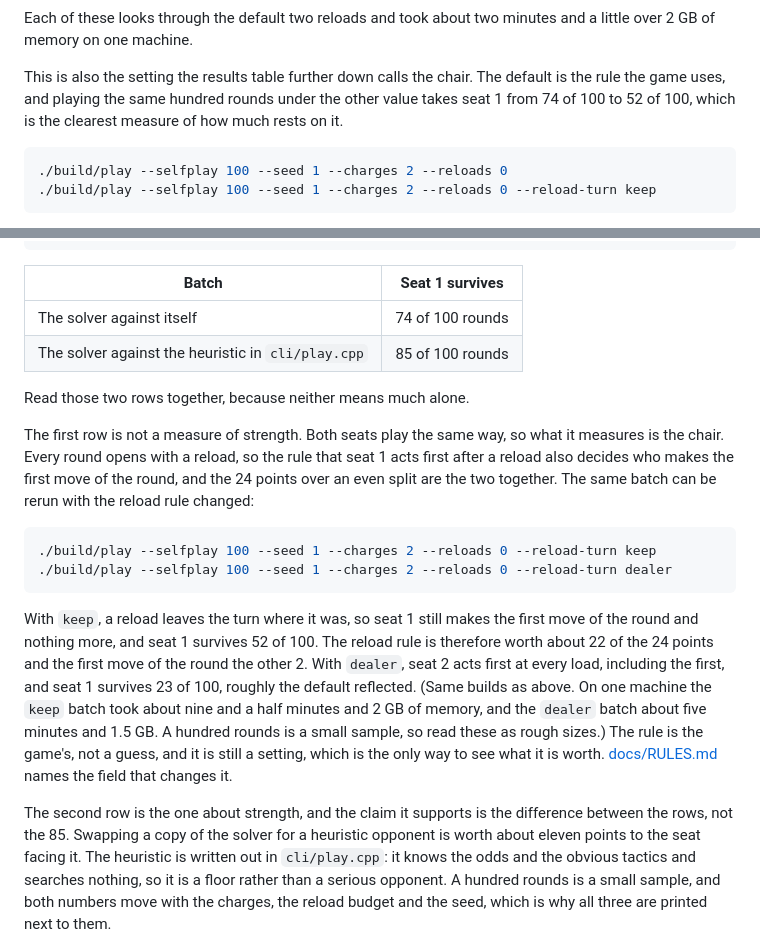
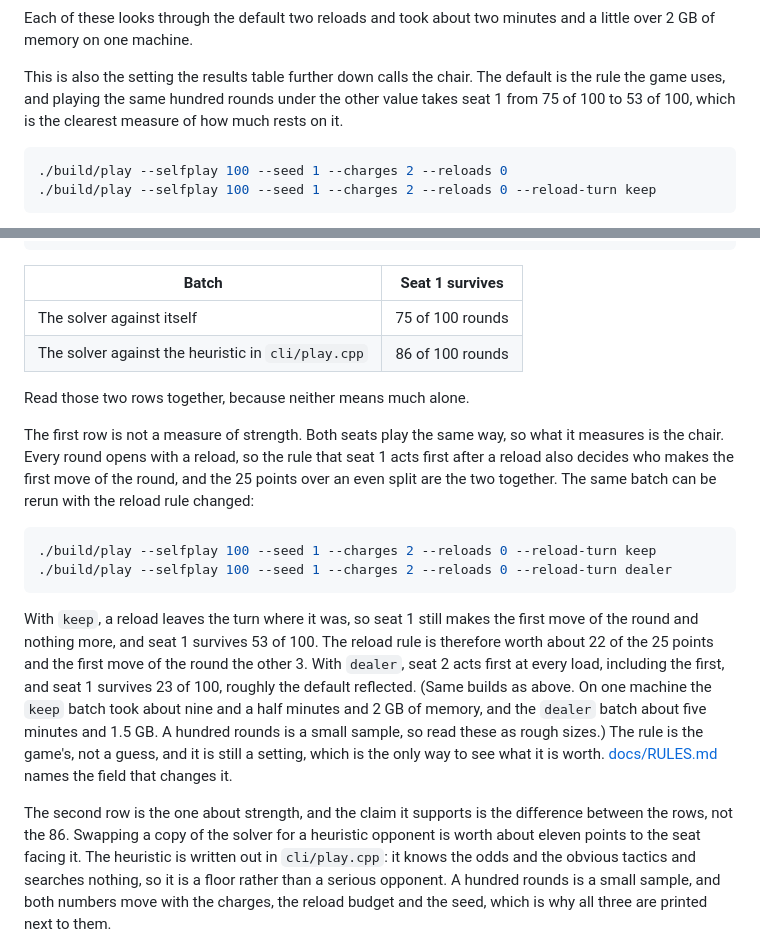
Before and after one commit to CameronScarpati/buckshot-roulette-bot, a Markdown page: README.md, 2 parts joined by grey strips. GitHub-like rendering.

Commit message:
Re-measure the self-play batches
Ranking a move that only spends an item after the moves it ties with
changes what the solver plays in a few positions, and the hundred-round
batches move by one round each where they move at all: the solver against
itself 75 of 100, against the heuristic 86, with --reload-turn keep 53 and
with --reload-turn dealer 23, unchanged. The sentences that subtract these
counts follow them.

Co-Authored-By: Claude Opus 5.5 <noreply@anthropic.com>
Claude-Session: https://claude.ai/code/session_01UVkT66mms1wEdivxBwNT7h

````diff
--- a/README.md
+++ b/README.md
@@ -139,7 +139,7 @@ over 2 GB of memory on one machine.
 
 This is also the setting the results table further down calls the chair. The default is the
 rule the game uses, and playing the same hundred rounds under the other value takes seat 1
-from 74 of 100 to 52 of 100, which is the clearest measure of how much rests on it.
+from 75 of 100 to 53 of 100, which is the clearest measure of how much rests on it.
 
 ```sh
 ./build/play --selfplay 100 --seed 1 --charges 2 --reloads 0
@@ -597,14 +597,14 @@ budget of zero) does not fall below 7 wins in 10 for seat 1.
 
 | Batch | Seat 1 survives |
 |---|---|
-| The solver against itself | 74 of 100 rounds |
-| The solver against the heuristic in `cli/play.cpp` | 85 of 100 rounds |
+| The solver against itself | 75 of 100 rounds |
+| The solver against the heuristic in `cli/play.cpp` | 86 of 100 rounds |
 
 Read those two rows together, because neither means much alone.
 
 The first row is not a measure of strength. Both seats play the same way, so what it
 measures is the chair. Every round opens with a reload, so the rule that seat 1 acts first
-after a reload also decides who makes the first move of the round, and the 24 points over an
+after a reload also decides who makes the first move of the round, and the 25 points over an
 even split are the two together. The same batch can be rerun with the reload rule changed:
 
 ```sh
@@ -613,8 +613,8 @@ even split are the two together. The same batch can be rerun with the reload rul
 ```
 
 With `keep`, a reload leaves the turn where it was, so seat 1 still makes the first move of the
-round and nothing more, and seat 1 survives 52 of 100. The reload rule is therefore worth about
-22 of the 24 points and the first move of the round the other 2. With `dealer`, seat 2 acts
+round and nothing more, and seat 1 survives 53 of 100. The reload rule is therefore worth about
+22 of the 25 points and the first move of the round the other 3. With `dealer`, seat 2 acts
 first at every load, including the first, and seat 1 survives 23 of 100, roughly the default
 reflected. (Same builds as above. On one machine the `keep` batch took about nine and a half
 minutes and 2 GB of memory, and the `dealer` batch about five minutes and 1.5 GB. A hundred
@@ -623,7 +623,7 @@ and it is still a setting, which is the only way to see what it is worth.
 [docs/RULES.md](docs/RULES.md) names the field that changes it.
 
 The second row is the one about strength, and the claim it supports is the difference
-between the rows, not the 85. Swapping a copy of the solver for a heuristic opponent is
+between the rows, not the 86. Swapping a copy of the solver for a heuristic opponent is
 worth about eleven points to the seat facing it. The heuristic is written out in
 `cli/play.cpp`: it knows the odds and the obvious tactics and searches nothing, so it is a
 floor rather than a serious opponent. A hundred rounds is a small sample, and both numbers
````
